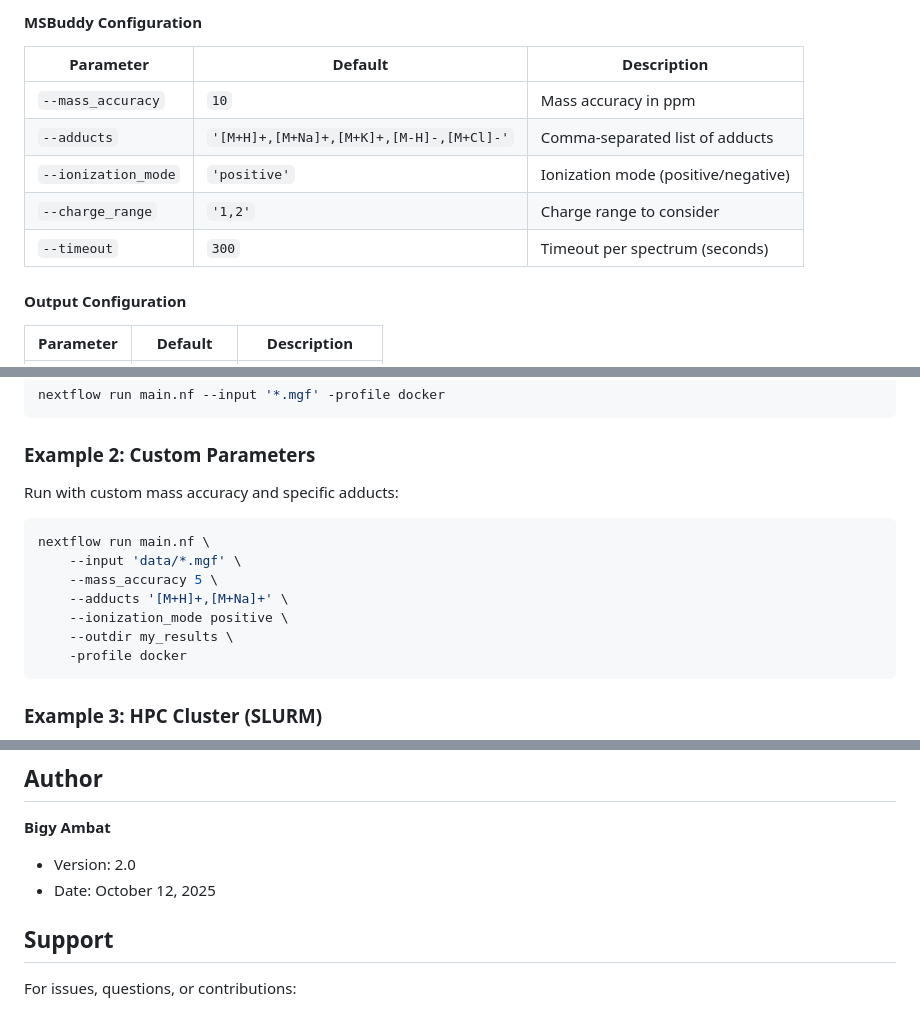
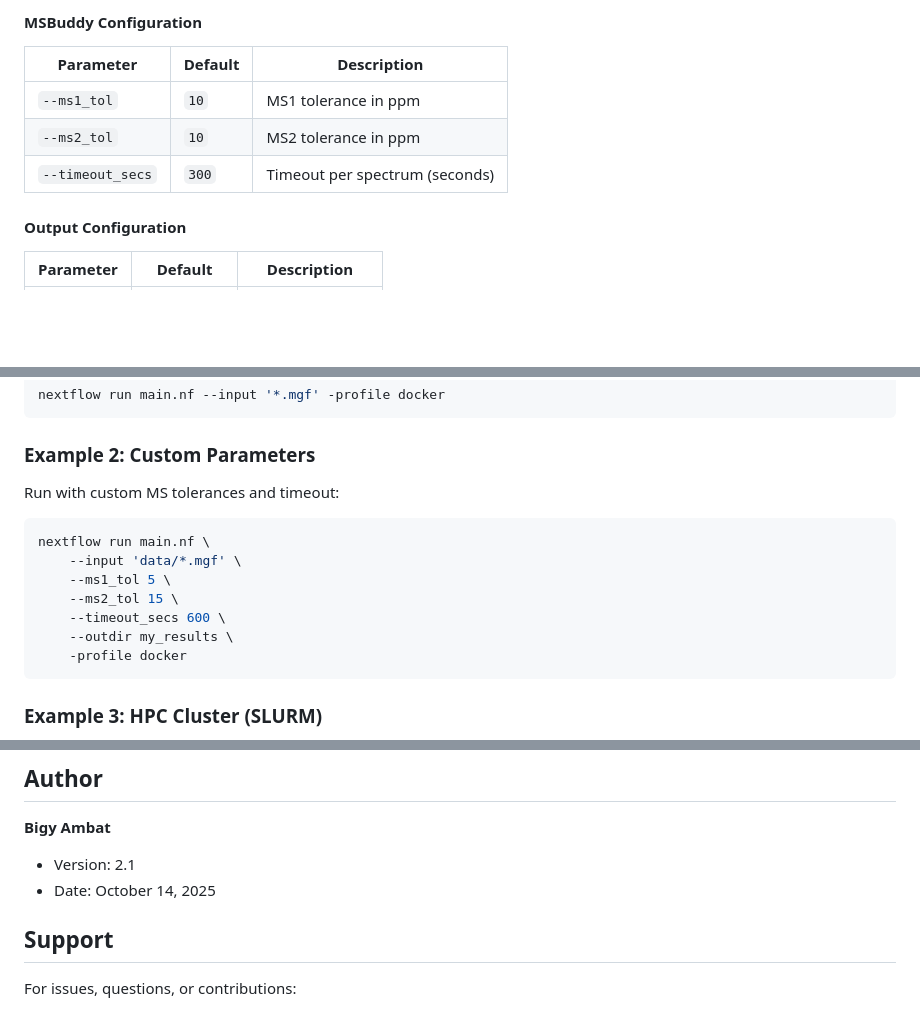
Before and after one commit to bigyambat/MSBuddy-Annotation-Pipeline, a Markdown page: README.md, 3 parts joined by grey strips. Rendered like a GitHub page; blank space fills up the shorter version.

Commit message:
Update README to reflect new MSBuddy parameters
Updated documentation to reflect recent MSBuddy parameter changes:
- Changed mass_accuracy to ms1_tol and ms2_tol
- Changed timeout to timeout_secs
- Updated example commands with new parameter names
- Bumped version to 2.1

🤖 Generated with [Claude Code](https://claude.com/claude-code)

Co-Authored-By: Claude <noreply@anthropic.com>

````diff
--- a/README.md
+++ b/README.md
@@ -109,11 +109,9 @@ nextflow run main.nf \
 
 | Parameter | Default | Description |
 |-----------|---------|-------------|
-| `--mass_accuracy` | `10` | Mass accuracy in ppm |
-| `--adducts` | `'[M+H]+,[M+Na]+,[M+K]+,[M-H]-,[M+Cl]-'` | Comma-separated list of adducts |
-| `--ionization_mode` | `'positive'` | Ionization mode (positive/negative) |
-| `--charge_range` | `'1,2'` | Charge range to consider |
-| `--timeout` | `300` | Timeout per spectrum (seconds) |
+| `--ms1_tol` | `10` | MS1 tolerance in ppm |
+| `--ms2_tol` | `10` | MS2 tolerance in ppm |
+| `--timeout_secs` | `300` | Timeout per spectrum (seconds) |
 
 #### Output Configuration
 
@@ -141,14 +139,14 @@ nextflow run main.nf --input '*.mgf' -profile docker
 
 ### Example 2: Custom Parameters
 
-Run with custom mass accuracy and specific adducts:
+Run with custom MS tolerances and timeout:
 
 ```bash
 nextflow run main.nf \
     --input 'data/*.mgf' \
-    --mass_accuracy 5 \
-    --adducts '[M+H]+,[M+Na]+' \
-    --ionization_mode positive \
+    --ms1_tol 5 \
+    --ms2_tol 15 \
+    --timeout_secs 600 \
     --outdir my_results \
     -profile docker
 ```
@@ -319,8 +317,8 @@ This project is licensed under the MIT License - see the LICENSE file for detail
 ## Author
 
 **Bigy Ambat**
-- Version: 2.0
-- Date: October 12, 2025
+- Version: 2.1
+- Date: October 14, 2025
 
 ## Support
 
````
